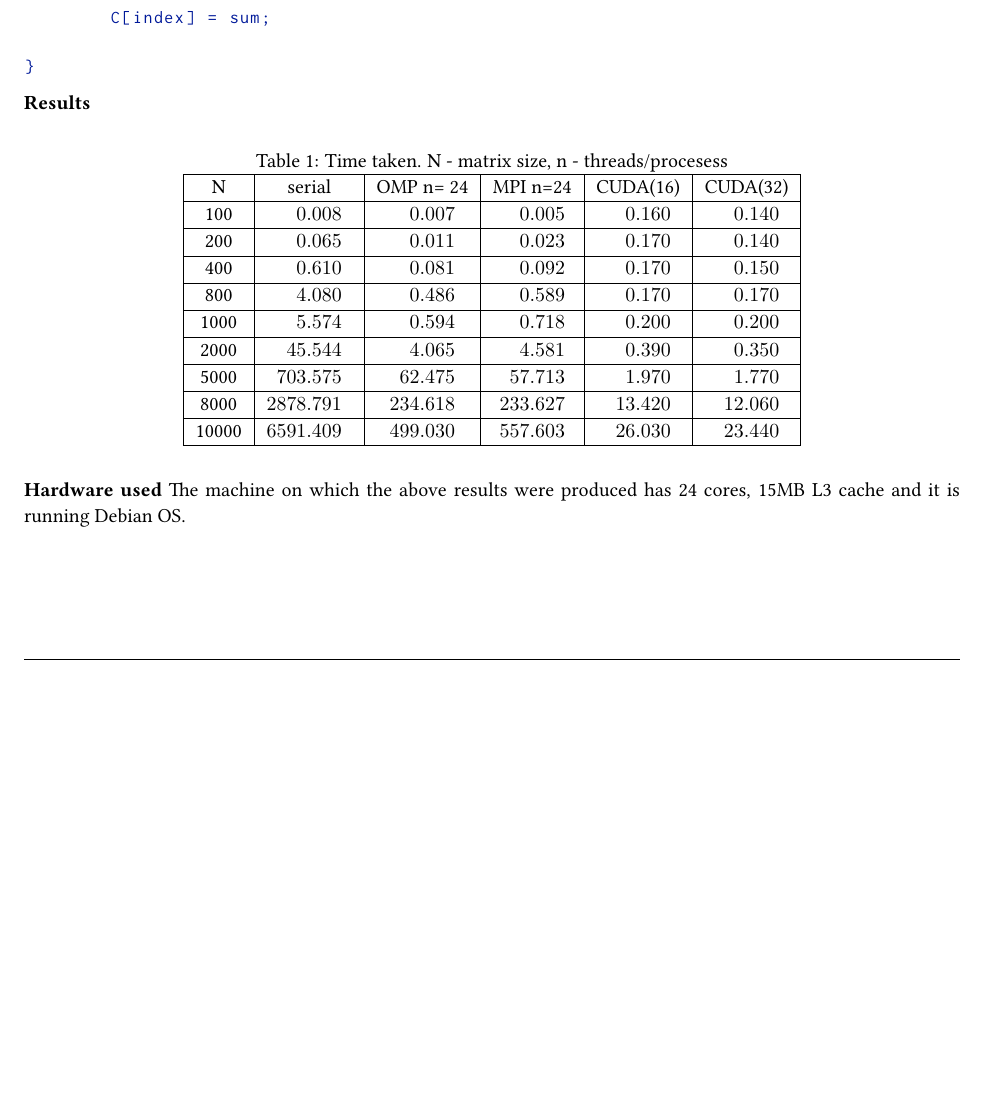
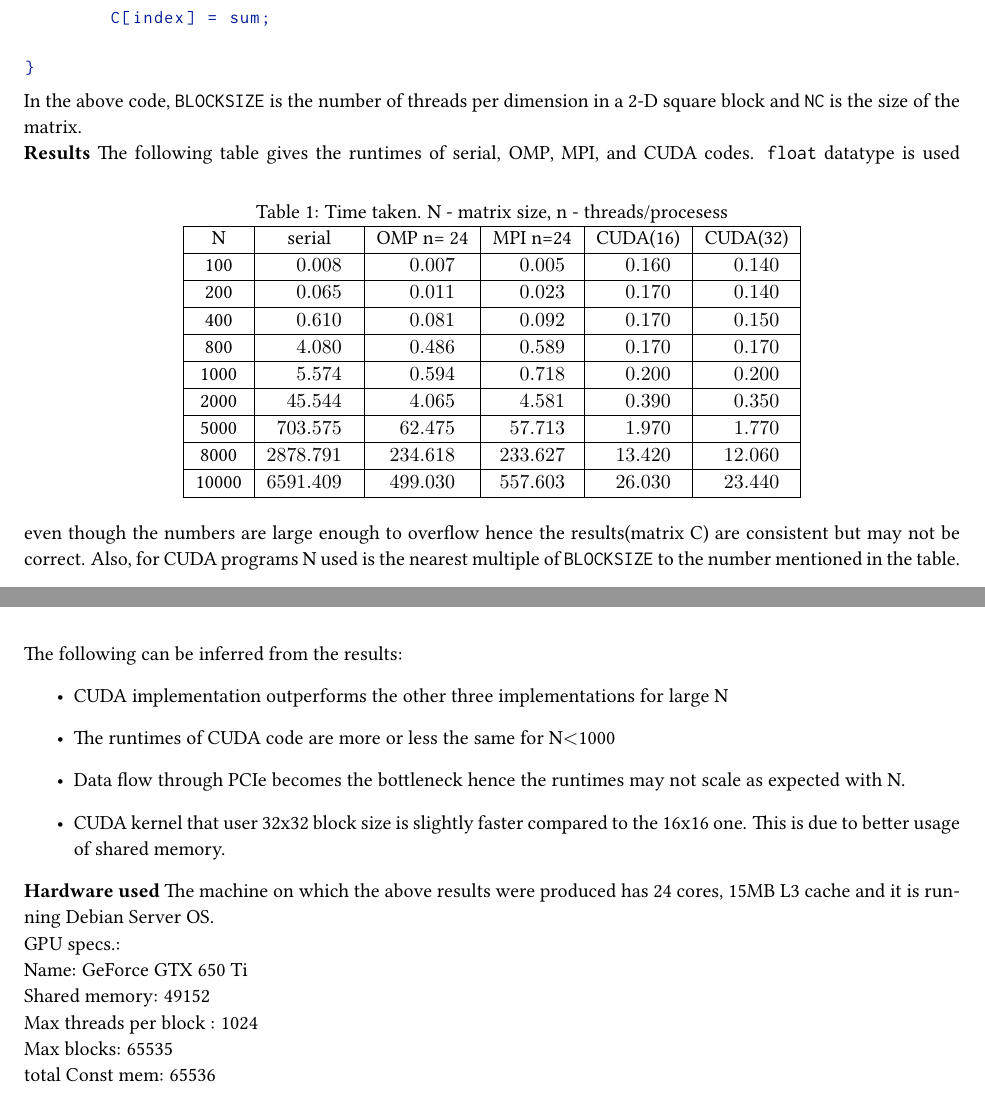
Before and after one commit to pprudhvi/ME766-HPSC, a LaTeX document (3/report/report.tex): part of page 1 of 4 before the commit and two parts of pages 1 and 2 of 5 after it, the two joined at a grey line, cut so that both start at the same text, the shorter picture padded with empty space. The pictures show the PDF file 3/report/report.pdf that the author committed with the source.

Commit message:
(almost) DONE

```diff
--- a/3/report/report.tex
+++ b/3/report/report.tex
@@ -149,7 +150,9 @@
 \lstinputlisting[language=C, firstline=89, lastline=119]{../codes/mm_cuda.cu}
 
+In the above code, \verb|BLOCKSIZE| is the number of threads per dimension in
+a 2-D square block and \verb|NC| is the size of the matrix.
+
 \textbf{Results}
-
 \begin{table}[h]
 	\sisetup{round-mode=places}
 	\caption{Time taken. N - matrix size, n - threads/procesess}
@@ -191,9 +194,31 @@
 
 
 \end{table}
+The following table gives the runtimes of serial, OMP, MPI, and CUDA codes.
+\verb|float| datatype is used even though the numbers are large enough
+to overflow hence the results(matrix C) are consistent but may not be correct. Also,
+for CUDA programs N used is the nearest multiple of \verb|BLOCKSIZE| to the
+number mentioned in the table. \\
+\newpage
+The following can be inferred from the results:
+\begin{itemize}
+	\item CUDA implementation outperforms the other three implementations for large N
 
+	\item The runtimes of CUDA code are more or less the same for N$<$1000
+	\item Data flow through PCIe becomes the bottleneck hence the runtimes may not
+		scale as expected with N.
+	\item CUDA kernel that user 32x32 block size is slightly faster compared
+		to the 16x16 one. This is due to better usage of shared memory.
+\end{itemize}
 \textbf{Hardware used}
-The machine on which the above results were produced has 24 cores, 15MB L3 cache and it is running Debian OS.
+The machine on which the above results were produced has 24 cores, 15MB L3 cache and it is running Debian Server OS.\\
+GPU specs.: \\
+Name: GeForce GTX 650 Ti \\
+Shared memory: 49152 \\
+Max threads per block : 1024 \\
+Max blocks: 65535 \\
+total Const mem: 65536 \\
+
 \newpage
 \textbf{Code}
 \lstinputlisting{../codes/mm_cuda.cu}
```
Also changed, not shown: 3/report/report.pdf, 3/report/report.tex (1 more changed lines), 2 other files.
